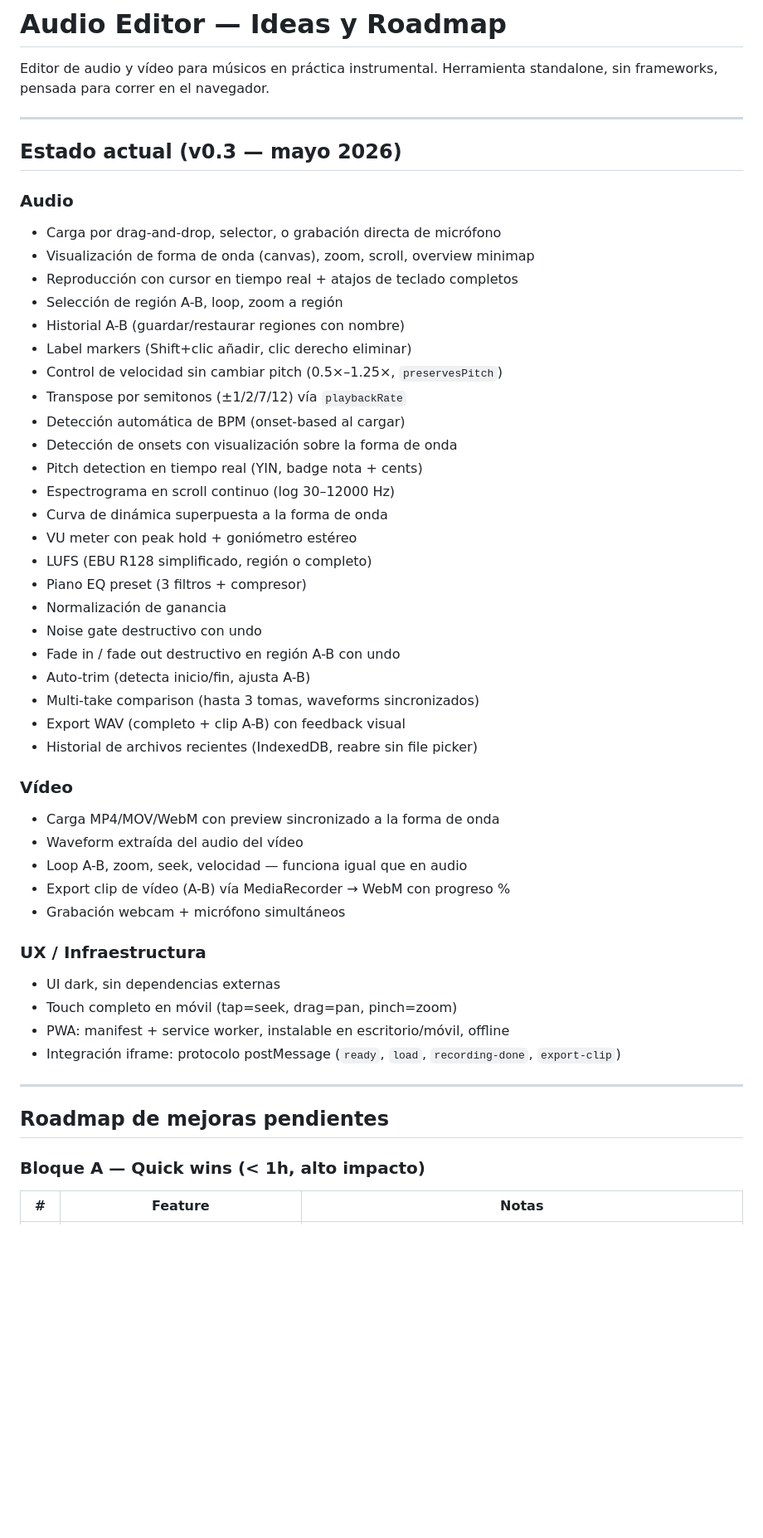
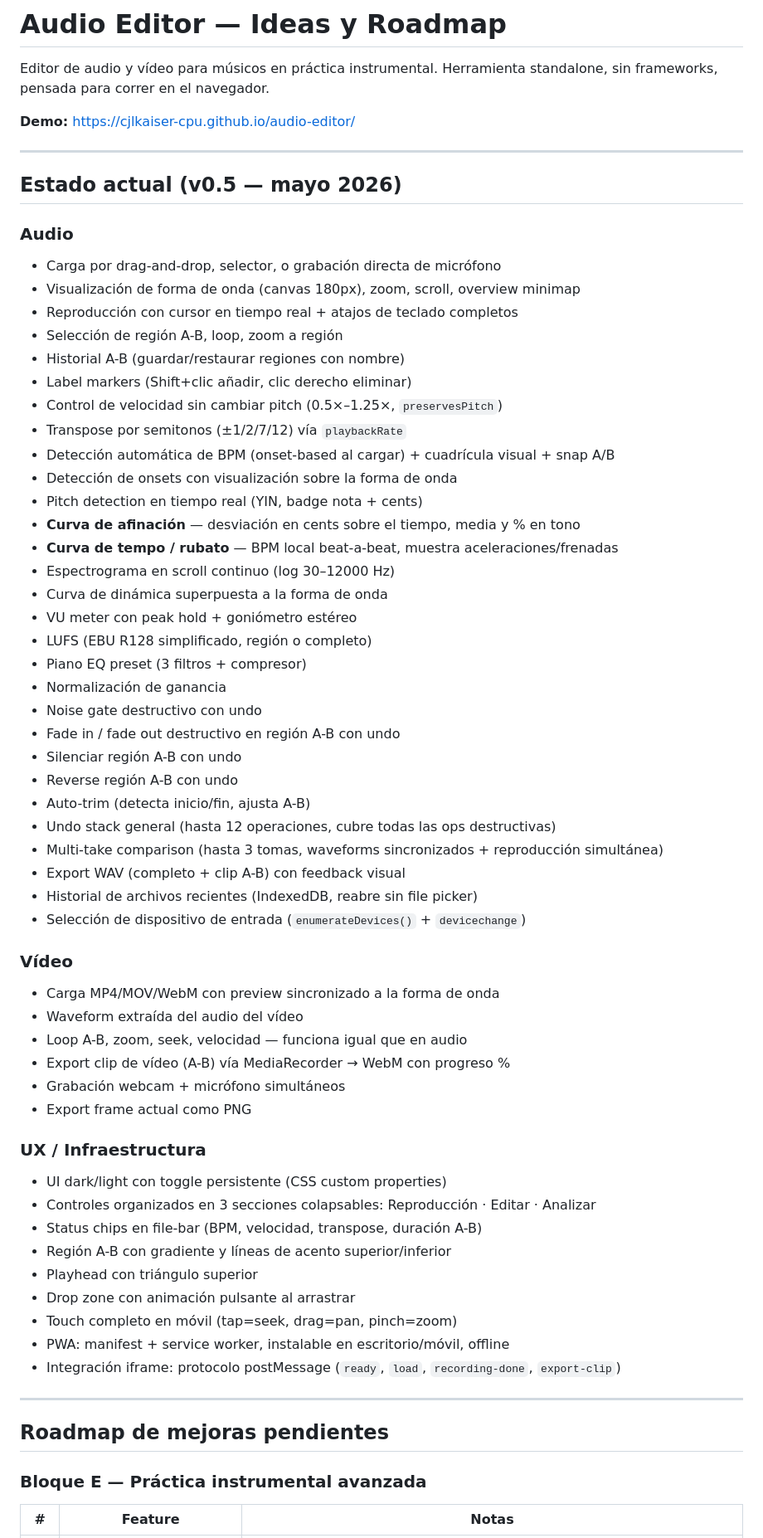
Before and after one commit to cjlkaiser-cpu/audio-editor, a Markdown page: IDEAS.md, the part around one of its changes. Shown at 83% size. Rendered like a GitHub page; blank space fills up the shorter version.

```diff
--- a/IDEAS.md
+++ b/IDEAS.md
@@ -3,22 +3,26 @@
 Editor de audio y vídeo para músicos en práctica instrumental.
 Herramienta standalone, sin frameworks, pensada para correr en el navegador.
 
+**Demo:** https://cjlkaiser-cpu.github.io/audio-editor/
+
 ---
 
-## Estado actual (v0.3 — mayo 2026)
+## Estado actual (v0.5 — mayo 2026)
 
 ### Audio
 - Carga por drag-and-drop, selector, o grabación directa de micrófono
-- Visualización de forma de onda (canvas), zoom, scroll, overview minimap
+- Visualización de forma de onda (canvas 180px), zoom, scroll, overview minimap
 - Reproducción con cursor en tiempo real + atajos de teclado completos
 - Selección de región A-B, loop, zoom a región
 - Historial A-B (guardar/restaurar regiones con nombre)
 - Label markers (Shift+clic añadir, clic derecho eliminar)
 - Control de velocidad sin cambiar pitch (0.5×–1.25×, `preservesPitch`)
 - Transpose por semitonos (±1/2/7/12) vía `playbackRate`
-- Detección automática de BPM (onset-based al cargar)
+- Detección automática de BPM (onset-based al cargar) + cuadrícula visual + snap A/B
 - Detección de onsets con visualización sobre la forma de onda
 - Pitch detection en tiempo real (YIN, badge nota + cents)
+- **Curva de afinación** — desviación en cents sobre el tiempo, media y % en tono
+- **Curva de tempo / rubato** — BPM local beat-a-beat, muestra aceleraciones/frenadas
 - Espectrograma en scroll continuo (log 30–12000 Hz)
 - Curva de dinámica superpuesta a la forma de onda
 - VU meter con peak hold + goniómetro estéreo
@@ -27,10 +31,14 @@ Herramienta standalone, sin frameworks, pensada para correr en el navegador.
 - Normalización de ganancia
 - Noise gate destructivo con undo
 - Fade in / fade out destructivo en región A-B con undo
+- Silenciar región A-B con undo
+- Reverse región A-B con undo
 - Auto-trim (detecta inicio/fin, ajusta A-B)
-- Multi-take comparison (hasta 3 tomas, waveforms sincronizados)
+- Undo stack general (hasta 12 operaciones, cubre todas las ops destructivas)
+- Multi-take comparison (hasta 3 tomas, waveforms sincronizados + reproducción simultánea)
 - Export WAV (completo + clip A-B) con feedback visual
 - Historial de archivos recientes (IndexedDB, reabre sin file picker)
+- Selección de dispositivo de entrada (`enumerateDevices()` + `devicechange`)
 
 ### Vídeo
 - Carga MP4/MOV/WebM con preview sincronizado a la forma de onda
@@ -38,9 +46,15 @@ Herramienta standalone, sin frameworks, pensada para correr en el navegador.
 - Loop A-B, zoom, seek, velocidad — funciona igual que en audio
 - Export clip de vídeo (A-B) vía MediaRecorder → WebM con progreso %
 - Grabación webcam + micrófono simultáneos
+- Export frame actual como PNG
 
 ### UX / Infraestructura
-- UI dark, sin dependencias externas
+- UI dark/light con toggle persistente (CSS custom properties)
+- Controles organizados en 3 secciones colapsables: Reproducción · Editar · Analizar
+- Status chips en file-bar (BPM, velocidad, transpose, duración A-B)
+- Región A-B con gradiente y líneas de acento superior/inferior
+- Playhead con triángulo superior
+- Drop zone con animación pulsante al arrastrar
 - Touch completo en móvil (tap=seek, drag=pan, pinch=zoom)
 - PWA: manifest + service worker, instalable en escritorio/móvil, offline
 - Integración iframe: protocolo postMessage (`ready`, `load`, `recording-done`, `export-clip`)
@@ -49,7 +63,7 @@ Herramienta standalone, sin frameworks, pensada para correr en el navegador.
 
 ## Roadmap de mejoras pendientes
 
-### Bloque A — Quick wins (< 1h, alto impacto)
+### Bloque E — Práctica instrumental avanzada
 
 | # | Feature | Notas |
 |---|---|---|
```
Also changed, not shown: other parts of IDEAS.md (+19 -27 lines), README.md (added, +115 -0 lines).
